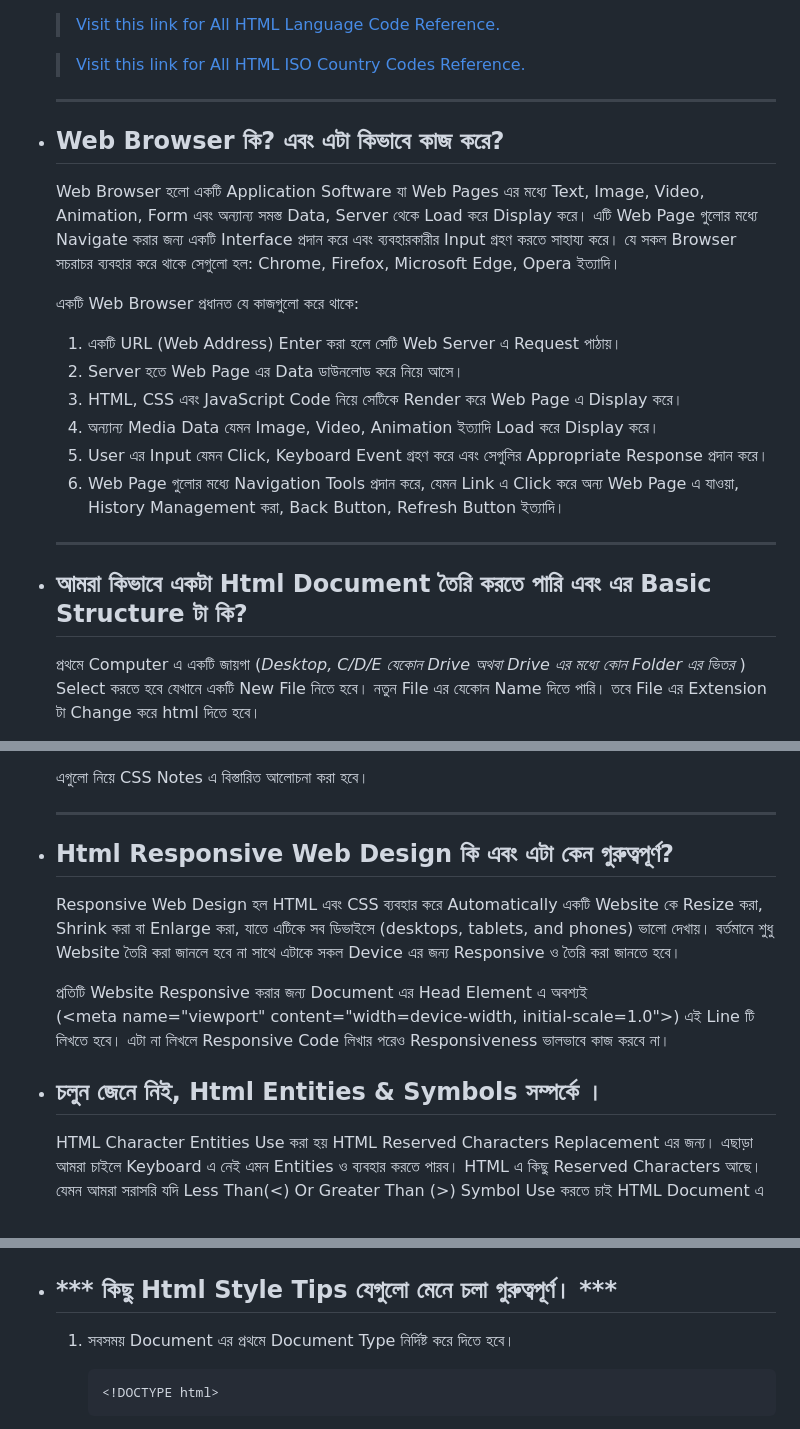
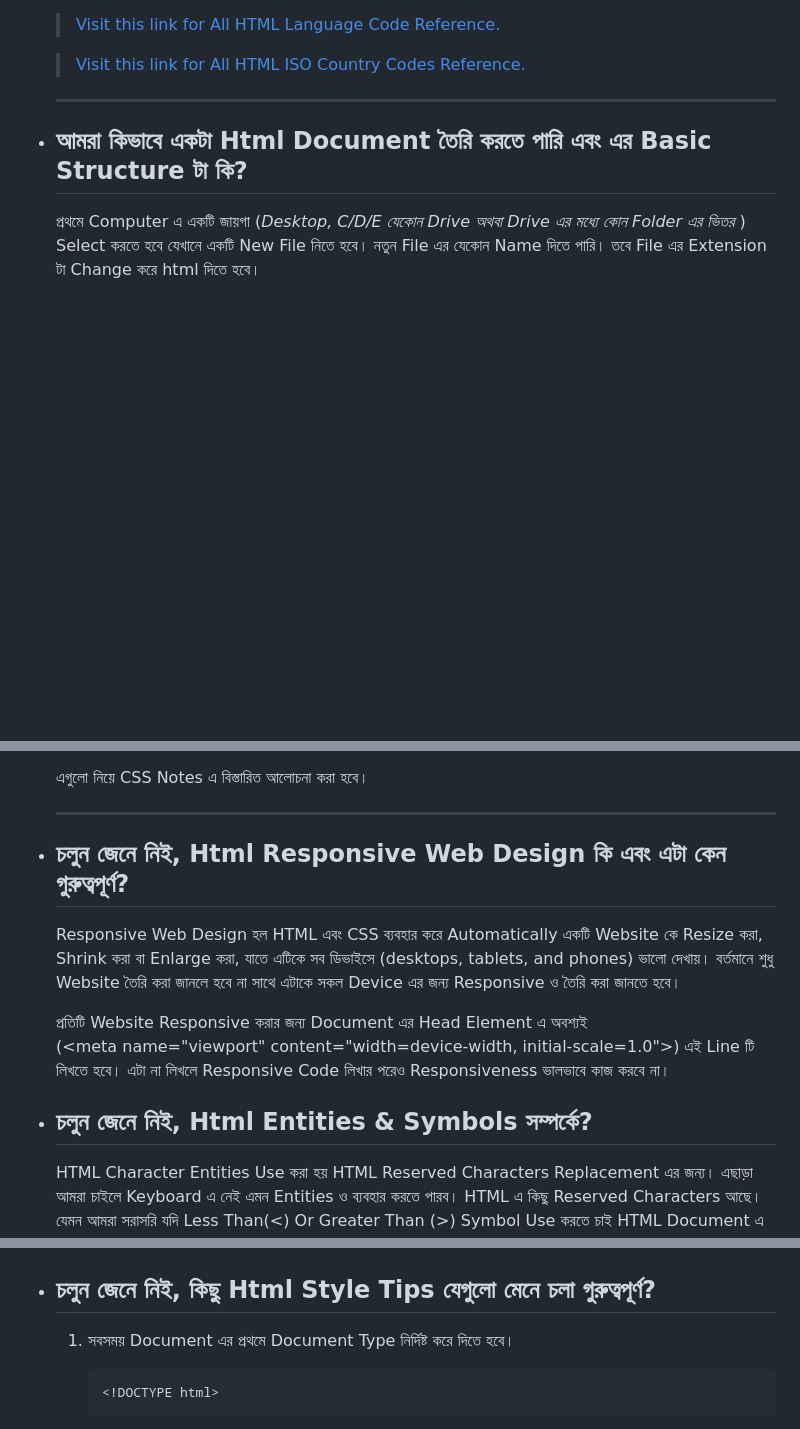
Before and after one commit to shahidul50/HTML-Notes-and-Bangla-Documentation, a Markdown page: README.md, 3 parts joined by grey strips. Drawn GitHub-style; blank space fills up the shorter version.

````diff
--- a/README.md
+++ b/README.md
@@ -200,22 +226,7 @@
 
     ---
 
-- ## Web Browser কি? এবং এটা কিভাবে কাজ করে?
-
-    Web Browser হলো একটি Application Software যা Web Pages এর মধ্যে Text, Image, Video, Animation, Form এবং অন্যান্য সমস্ত Data, Server থেকে Load করে Display করে। এটি Web Page গুলোর মধ্যে Navigate করার জন্য একটি Interface প্রদান করে এবং ব্যবহারকারীর Input গ্রহণ করতে সাহায্য করে। যে সকল Browser সচরাচর ব্যবহার করে থাকে সেগুলো হল: Chrome, Firefox, Microsoft Edge, Opera ইত্যাদি।
-
-    একটি Web Browser প্রধানত যে কাজগুলো করে থাকে:
-
-    1. একটি URL (Web Address) Enter করা হলে সেটি Web Server এ Request পাঠায়।
-    2. Server হতে Web Page এর Data ডাউনলোড করে নিয়ে আসে।
-    3. HTML, CSS এবং JavaScript Code নিয়ে সেটিকে Render করে Web Page এ Display করে।
-    4. অন্যান্য Media Data যেমন Image, Video, Animation ইত্যাদি Load করে Display করে।
-    5. User এর Input যেমন Click, Keyboard Event গ্রহণ করে এবং সেগুলির Appropriate Response প্রদান করে।
-    6. Web Page গুলোর মধ্যে Navigation Tools প্রদান করে, যেমন Link এ Click করে অন্য Web Page এ যাওয়া, History Management করা, Back Button, Refresh Button ইত্যাদি।
-
-    ---
-
-- ## আমরা কিভাবে একটা  Html Document তৈরি করতে পারি এবং এর Basic Structure টা কি?
+- ## আমরা কিভাবে একটা Html Document তৈরি করতে পারি এবং এর Basic Structure টা কি?
 
     প্রথমে Computer এ একটি জায়গা (*Desktop, C/D/E যেকোন Drive অথবা Drive এর মধ্যে কোন Folder এর ভিতর* ) Select করতে হবে যেখানে একটি New File নিতে হবে। নতুন File এর যেকোন Name দিতে পারি। তবে File এর Extension টা Change করে html দিতে হবে।
 
@@ -2731,13 +2742,13 @@
 
     ---
 
-- ## Html Responsive Web Design কি এবং এটা কেন গুরুত্বপূর্ণ?
+- ## চলুন জেনে নিই, Html Responsive Web Design কি এবং এটা কেন গুরুত্বপূর্ণ?
 
     Responsive Web Design হল HTML এবং CSS ব্যবহার করে Automatically একটি Website কে Resize করা, Shrink করা বা Enlarge করা, যাতে এটিকে সব ডিভাইসে (desktops, tablets, and phones) ভালো দেখায়। বর্তমানে শুধু Website তৈরি করা জানলে হবে না সাথে এটাকে সকল Device এর জন্য Responsive ও তৈরি করা জানতে হবে।
 
     প্রতিটি Website Responsive করার জন্য Document এর Head Element এ অবশ্যই (\<meta name="viewport" content="width=device-width, initial-scale=1.0">) এই Line টি লিখতে হবে। এটা না লিখলে Responsive Code লিখার পরেও Responsiveness  ভালভাবে কাজ করবে না।
 
-- ## চলুন  জেনে নিই, Html  Entities & Symbols সম্পর্কে ।
+- ## চলুন জেনে নিই, Html Entities & Symbols সম্পর্কে?
 
     HTML Character Entities Use করা হয় HTML Reserved Characters Replacement এর জন্য। এছাড়া আমরা চাইলে Keyboard এ নেই এমন Entities ও ব্যবহার করতে পারব। HTML এ কিছু Reserved Characters আছে।  যেমন আমরা সরাসরি যদি Less Than(<) Or Greater Than (>) Symbol Use করতে চাই HTML Document এ তাহলে সেটা পারব না। কারণ এগুলো HTML Reserved Characters. আমরা চাইলে HTML Entities এর মাধ্যমে icons, geometric shapes, mathematical operators ইত্যাদি যুক্ত করতে পারব আমাদের Web Page এ।
 
@@ -2751,7 +2762,7 @@
 
     ![HTML Mathmatical Symbol.png](https://github.com/shahidul50/HTML-Notes-and-Bangla-Documentation/blob/main/document-Images/HTML-Mathmatical-Symbol.png)
 
-- ## *** কিছু Html Style Tips যেগুলো মেনে চলা গুরুত্বপূর্ণ। ***
+- ## চলুন জেনে নিই, কিছু Html Style Tips যেগুলো মেনে চলা গুরুত্বপূর্ণ?
     1. সবসময় Document এর প্রথমে Document Type নির্দিষ্ট করে দিতে হবে।
 
         ```html
````
Also changed, not shown: other parts of README.md (+45 -16 lines).
